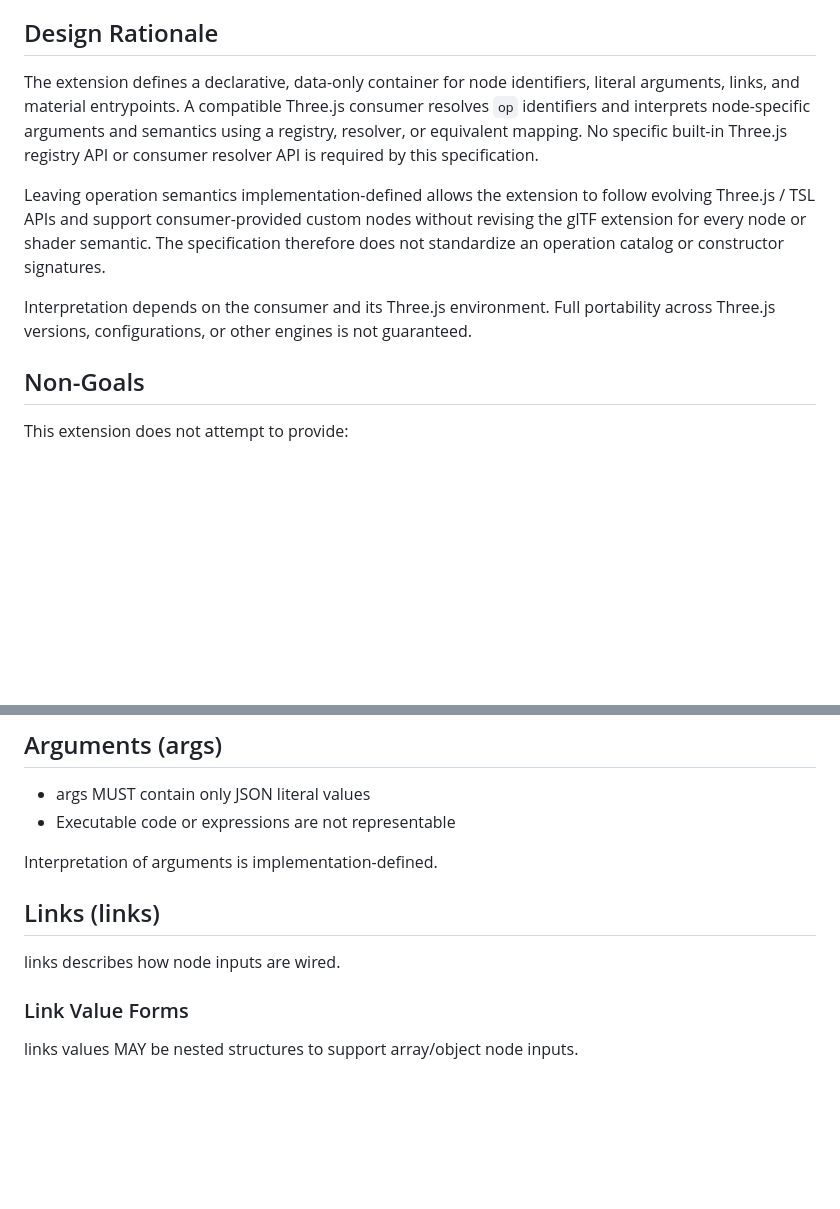
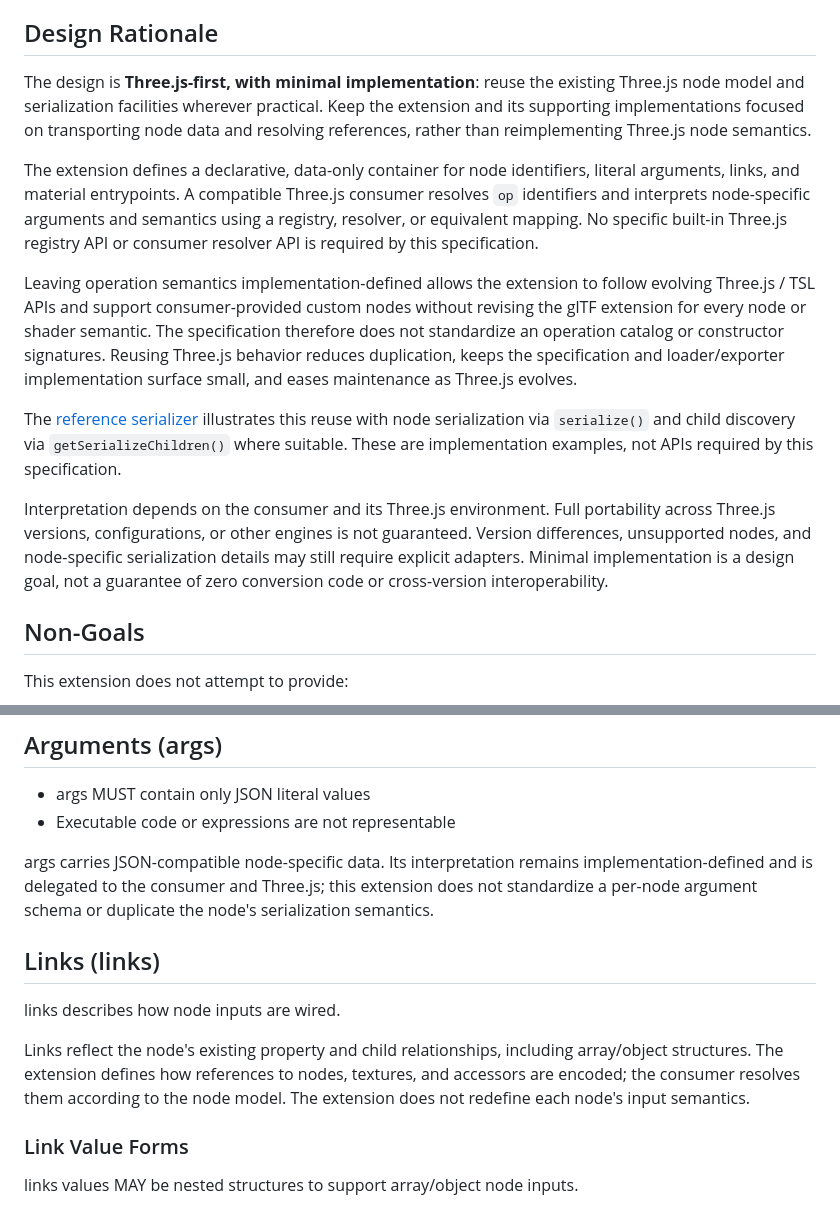
Before and after one commit to takahirox/THREE_materials_tsl, a Markdown page: README.md, 2 parts joined by grey strips. Rendered like a GitHub page; blank space fills up the shorter version.

Commit message:
Document Three.js reuse to keep implementations minimal (#5)

```diff
--- a/README.md
+++ b/README.md
@@ -65,6 +65,11 @@ compatible Three.js runtime.
 
 ## Design Rationale
 
+The design is **Three.js-first, with minimal implementation**: reuse the existing
+Three.js node model and serialization facilities wherever practical. Keep the
+extension and its supporting implementations focused on transporting node data
+and resolving references, rather than reimplementing Three.js node semantics.
+
 The extension defines a declarative, data-only container for node identifiers,
 literal arguments, links, and material entrypoints. A compatible Three.js consumer
 resolves `op` identifiers and interprets node-specific arguments and semantics
@@ -75,10 +80,19 @@ Leaving operation semantics implementation-defined allows the extension to follo
 evolving Three.js / TSL APIs and support consumer-provided custom nodes without
 revising the glTF extension for every node or shader semantic. The specification
 therefore does not standardize an operation catalog or constructor signatures.
+Reusing Three.js behavior reduces duplication, keeps the specification and
+loader/exporter implementation surface small, and eases maintenance as Three.js evolves.
+
+The [reference serializer](packages/exporter/src/defaultNodeSerializer.ts)
+illustrates this reuse with node serialization via `serialize()` and child discovery
+via `getSerializeChildren()` where suitable. These are implementation examples,
+not APIs required by this specification.
 
 Interpretation depends on the consumer and its Three.js environment. Full
 portability across Three.js versions, configurations, or other engines is not
-guaranteed.
+guaranteed. Version differences, unsupported nodes, and node-specific serialization
+details may still require explicit adapters. Minimal implementation is a design
+goal, not a guarantee of zero conversion code or cross-version interoperability.
 
 ## Non-Goals
 
@@ -218,11 +232,19 @@ Using shared instance names preserves runtime semantics for built-in nodes.
 * args MUST contain only JSON literal values
 * Executable code or expressions are not representable
 
-Interpretation of arguments is implementation-defined.
+args carries JSON-compatible node-specific data. Its interpretation remains
+implementation-defined and is delegated to the consumer and Three.js; this extension
+does not standardize a per-node argument schema or duplicate the node's
+serialization semantics.
 
 ## Links (links)
 
 links describes how node inputs are wired.
+
+Links reflect the node's existing property and child relationships, including
+array/object structures. The extension defines how references to nodes, textures,
+and accessors are encoded; the consumer resolves them according to the node model.
+The extension does not redefine each node's input semantics.
 
 ### Link Value Forms
 
```
